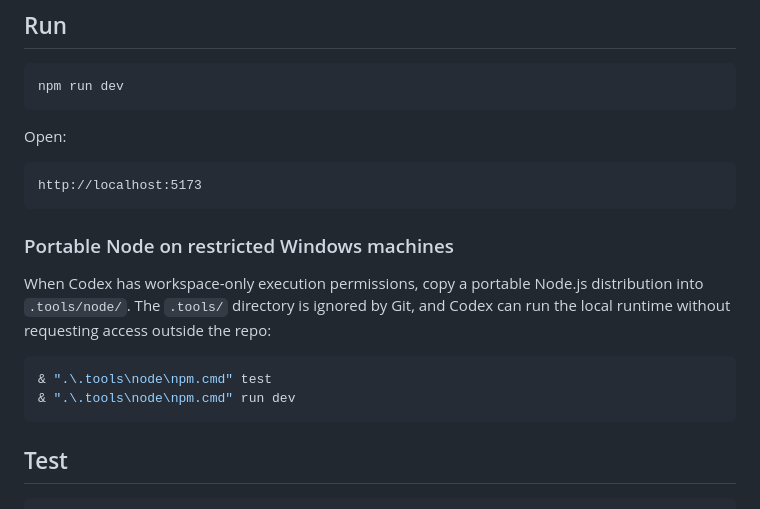
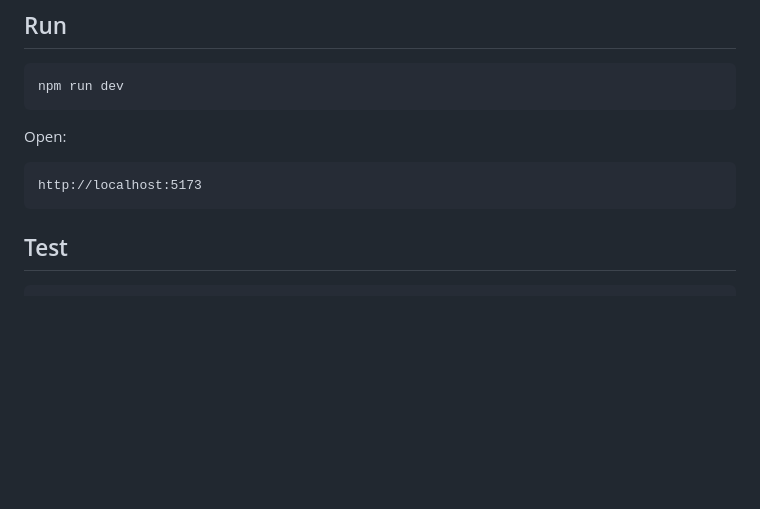
Before and after one commit to yakivyaholnitser-ship-it/loadicator, a Markdown page: README.md, the part around the change. Rendered like a GitHub page; blank space fills up the shorter version.

Commit message:
Correct restricted Windows guidance

````diff
--- a/README.md
+++ b/README.md
@@ -20,17 +20,6 @@ Open:
 
 ```text
 http://localhost:5173
-```
-
-### Portable Node on restricted Windows machines
-
-When Codex has workspace-only execution permissions, copy a portable Node.js
-distribution into `.tools/node/`. The `.tools/` directory is ignored by Git,
-and Codex can run the local runtime without requesting access outside the repo:
-
-```powershell
-& ".\.tools\node\npm.cmd" test
-& ".\.tools\node\npm.cmd" run dev
 ```
 
 ## Test
````
